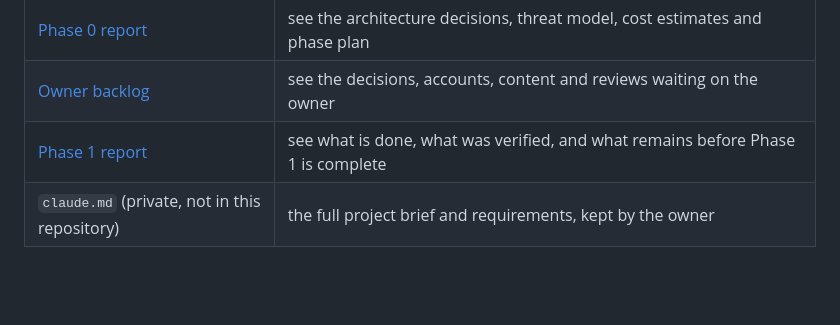
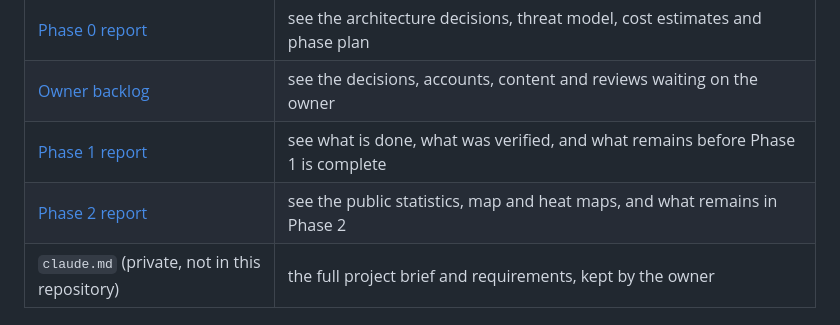
Before and after one commit to bsantoshraj/indiantaxpayervoice.org, a Markdown page: README.md, the part around the change. Rendered like a GitHub page; blank space fills up the shorter version.

```diff
--- a/README.md
+++ b/README.md
@@ -16,6 +16,7 @@ representative of all taxpayers.
 | [Phase 0 report](docs/phase-0-report.md) | see the architecture decisions, threat model, cost estimates and phase plan |
 | [Owner backlog](docs/owner-backlog.md) | see the decisions, accounts, content and reviews waiting on the owner |
 | [Phase 1 report](docs/phase-1-report.md) | see what is done, what was verified, and what remains before Phase 1 is complete |
+| [Phase 2 report](docs/phase-2-report.md) | see the public statistics, map and heat maps, and what remains in Phase 2 |
 | `claude.md` (private, not in this repository) | the full project brief and requirements, kept by the owner |
 
 ## Environments
```
Also changed, not shown: docs/phase-0-report.md (+1 -1 lines), docs/phase-2-report.md (added, +79 -0 lines).
